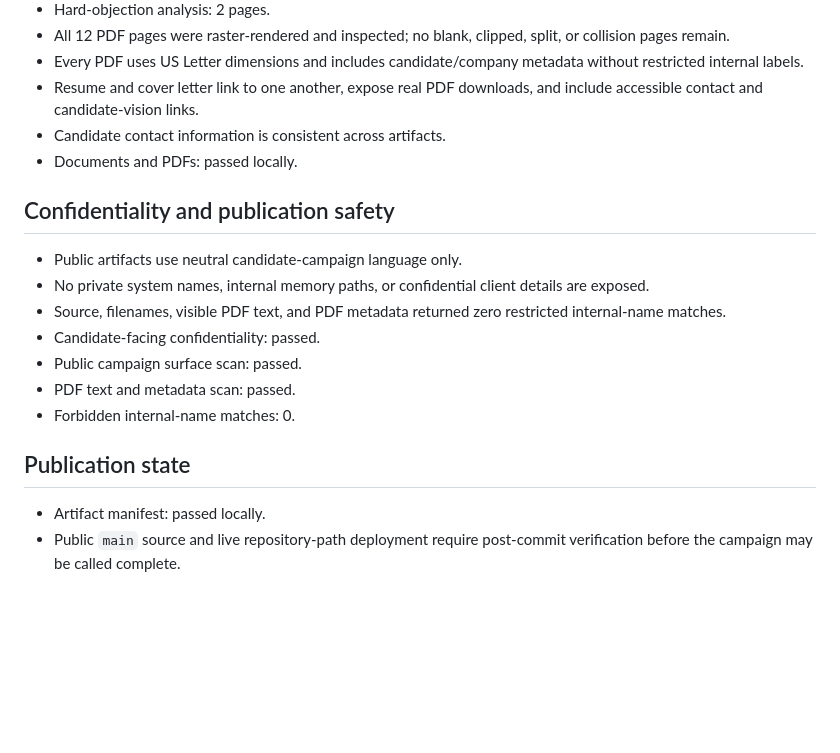
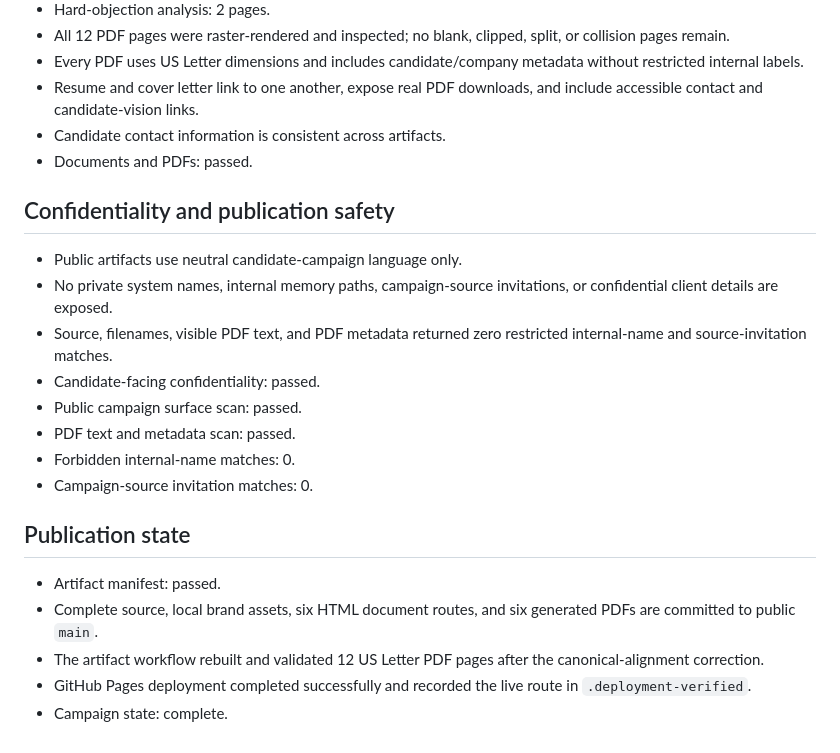
Before and after one commit to russelldudek/jerry, a Markdown page: campaign-audit.md, the part around the change. Drawn GitHub-style; blank space fills up the shorter version.

Commit message:
Complete Jerry campaign audit

```diff
--- a/campaign-audit.md
+++ b/campaign-audit.md
@@ -55,19 +55,23 @@ Observed: 2026-07-14
 - Every PDF uses US Letter dimensions and includes candidate/company metadata without restricted internal labels.
 - Resume and cover letter link to one another, expose real PDF downloads, and include accessible contact and candidate-vision links.
 - Candidate contact information is consistent across artifacts.
-- Documents and PDFs: passed locally.
+- Documents and PDFs: passed.
 
 ## Confidentiality and publication safety
 
 - Public artifacts use neutral candidate-campaign language only.
-- No private system names, internal memory paths, or confidential client details are exposed.
-- Source, filenames, visible PDF text, and PDF metadata returned zero restricted internal-name matches.
+- No private system names, internal memory paths, campaign-source invitations, or confidential client details are exposed.
+- Source, filenames, visible PDF text, and PDF metadata returned zero restricted internal-name and source-invitation matches.
 - Candidate-facing confidentiality: passed.
 - Public campaign surface scan: passed.
 - PDF text and metadata scan: passed.
 - Forbidden internal-name matches: 0.
+- Campaign-source invitation matches: 0.
 
 ## Publication state
 
-- Artifact manifest: passed locally.
-- Public `main` source and live repository-path deployment require post-commit verification before the campaign may be called complete.
+- Artifact manifest: passed.
+- Complete source, local brand assets, six HTML document routes, and six generated PDFs are committed to public `main`.
+- The artifact workflow rebuilt and validated 12 US Letter PDF pages after the canonical-alignment correction.
+- GitHub Pages deployment completed successfully and recorded the live route in `.deployment-verified`.
+- Campaign state: complete.
```
